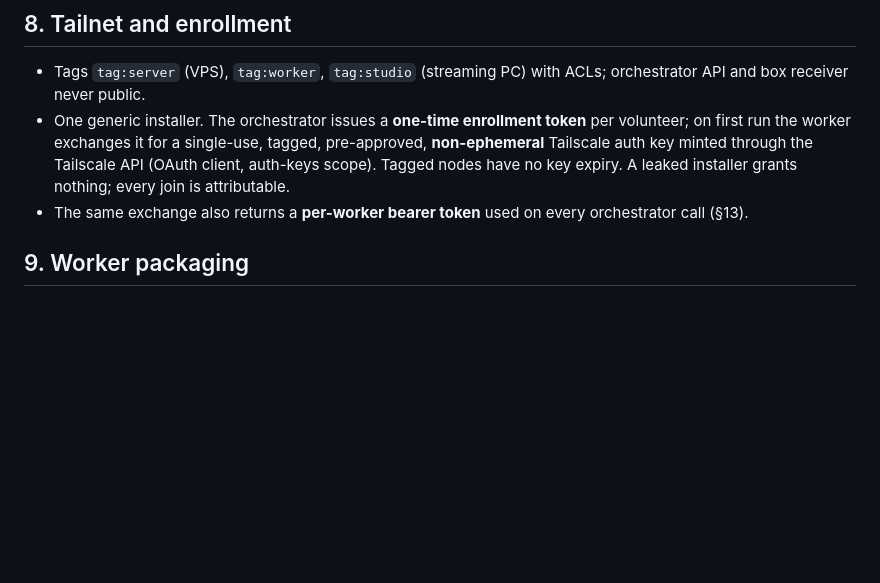
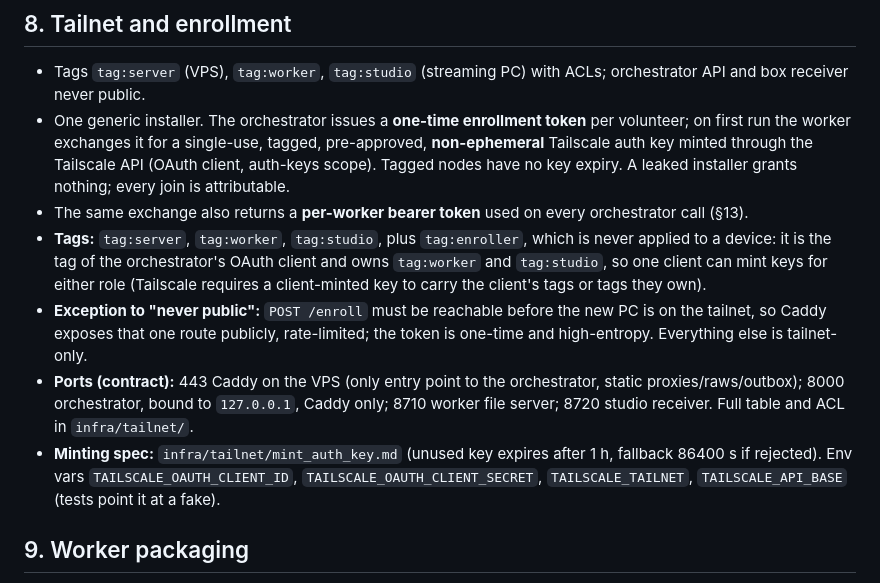
Before and after one commit to jbresolin/baja-video-pipeline, a Markdown page: docs/design.md, the part around the change. GitHub-like rendering; blank space fills up the shorter version.

Commit message:
docs: fold tailnet decisions into design §8 (tag:enroller, public /enroll, ports)
Co-Authored-By: Claude Fable 5.1 <noreply@anthropic.com>
Claude-Session: https://claude.ai/code/session_014ELXuZPrx5HdEneCGnFCoR

```diff
--- a/docs/design.md
+++ b/docs/design.md
@@ -109,6 +109,23 @@ received → proxy_ready → awaiting_review → ready → claimed (lease) → u
   is attributable.
 * The same exchange also returns a **per-worker bearer token** used on
   every orchestrator call (§13).
+* **Tags:** `tag:server`, `tag:worker`, `tag:studio`, plus `tag:enroller`,
+  which is never applied to a device: it is the tag of the orchestrator's
+  OAuth client and owns `tag:worker` and `tag:studio`, so one client can
+  mint keys for either role (Tailscale requires a client-minted key to
+  carry the client's tags or tags they own).
+* **Exception to "never public":** `POST /enroll` must be reachable before
+  the new PC is on the tailnet, so Caddy exposes that one route publicly,
+  rate-limited; the token is one-time and high-entropy. Everything else is
+  tailnet-only.
+* **Ports (contract):** 443 Caddy on the VPS (only entry point to the
+  orchestrator, static proxies/raws/outbox); 8000 orchestrator, bound to
+  `127.0.0.1`, Caddy only; 8710 worker file server; 8720 studio receiver.
+  Full table and ACL in `infra/tailnet/`.
+* **Minting spec:** `infra/tailnet/mint_auth_key.md` (unused key expires
+  after 1 h, fallback 86400 s if rejected). Env vars
+  `TAILSCALE_OAUTH_CLIENT_ID`, `TAILSCALE_OAUTH_CLIENT_SECRET`,
+  `TAILSCALE_TAILNET`, `TAILSCALE_API_BASE` (tests point it at a fake).
 
 ## 9. Worker packaging
 
```
